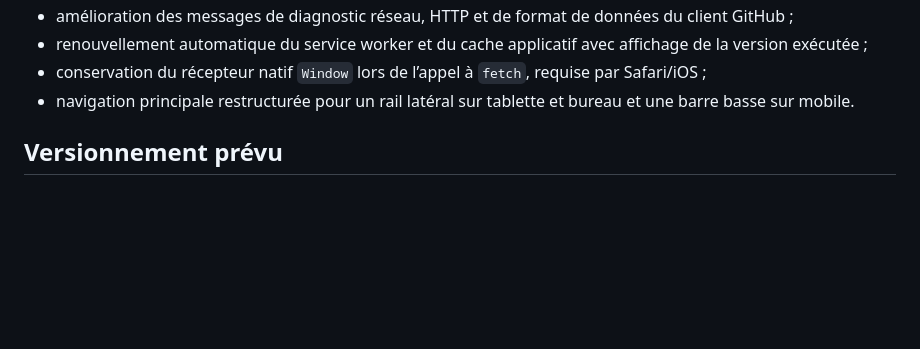
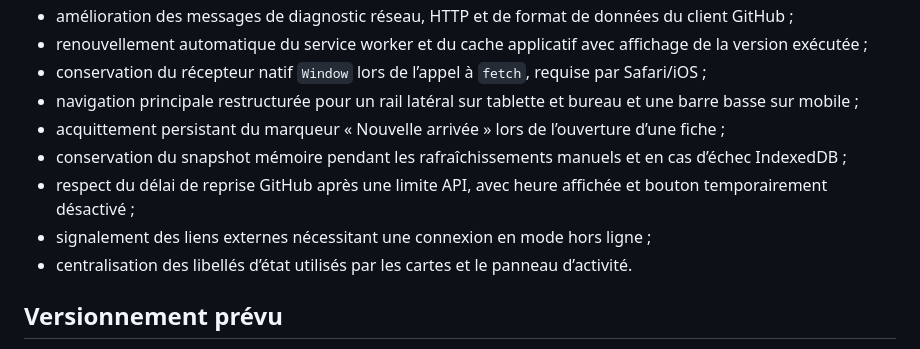
Before and after one commit to christolosier-ship-it/La-Grange, a Markdown page: CHANGELOG.md, the part around the change. GitHub-like rendering; blank space fills up the shorter version.

Commit message:
docs: consigner les corrections P1 P2

```diff
--- a/CHANGELOG.md
+++ b/CHANGELOG.md
@@ -36,7 +36,12 @@ Toutes les évolutions notables de La Grange sont consignées ici selon une stru
 - amélioration des messages de diagnostic réseau, HTTP et de format de données du client GitHub ;
 - renouvellement automatique du service worker et du cache applicatif avec affichage de la version exécutée ;
 - conservation du récepteur natif `Window` lors de l’appel à `fetch`, requise par Safari/iOS ;
-- navigation principale restructurée pour un rail latéral sur tablette et bureau et une barre basse sur mobile.
+- navigation principale restructurée pour un rail latéral sur tablette et bureau et une barre basse sur mobile ;
+- acquittement persistant du marqueur « Nouvelle arrivée » lors de l’ouverture d’une fiche ;
+- conservation du snapshot mémoire pendant les rafraîchissements manuels et en cas d’échec IndexedDB ;
+- respect du délai de reprise GitHub après une limite API, avec heure affichée et bouton temporairement désactivé ;
+- signalement des liens externes nécessitant une connexion en mode hors ligne ;
+- centralisation des libellés d’état utilisés par les cartes et le panneau d’activité.
 
 ## Versionnement prévu
 
```
